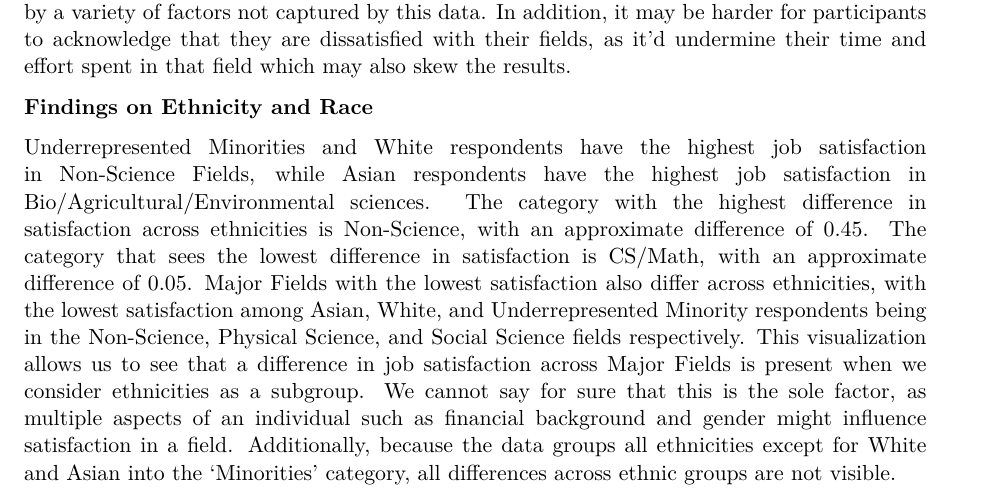
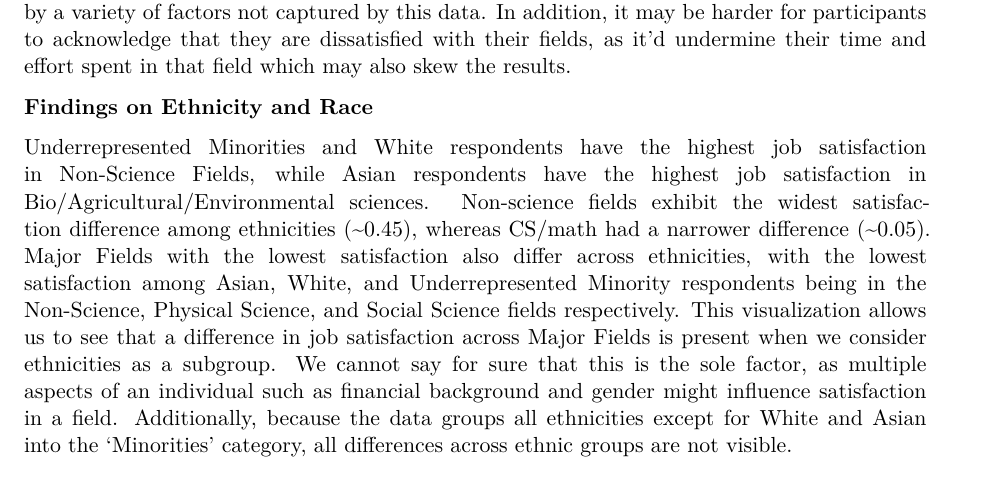
Before and after one commit to tiffany-pann/info3370-finalproject, a Quarto document (FinalProject.qmd): part of page 6 of 6, cut so that both start at the same text. Rendered offline with R 4.5, knitr and Pandoc in place of Quarto, then LaTeX, with nearby package versions; some code elsewhere in the file could not run offline.

Commit message:
Lower word count

```diff
--- a/FinalProject.qmd
+++ b/FinalProject.qmd
@@ -239,4 +239,4 @@ These majors had a majority of respondents are somewhat satisfied with their job
 
 **Findings on Ethnicity and Race**
 
-Underrepresented Minorities and White respondents have the highest job satisfaction in Non-Science Fields, while Asian respondents have the highest job satisfaction in Bio/Agricultural/Environmental sciences. The category with the highest difference in satisfaction across ethnicities is Non-Science, with an approximate difference of 0.45. The category that sees the lowest difference in satisfaction is CS/Math, with an approximate difference of 0.05. Major Fields with the lowest satisfaction also differ across ethnicities, with the lowest satisfaction among Asian, White, and Underrepresented Minority respondents being in the Non-Science, Physical Science, and Social Science fields respectively. This visualization allows us to see that a difference in job satisfaction across Major Fields is present when we consider ethnicities as a subgroup. We cannot say for sure that this is the sole factor, as multiple aspects of an individual such as financial background and gender might influence satisfaction in a field. Additionally, because the data groups all ethnicities except for White and Asian into the 'Minorities' category, all differences across ethnic groups are not visible.
+Underrepresented Minorities and White respondents have the highest job satisfaction in Non-Science Fields, while Asian respondents have the highest job satisfaction in Bio/Agricultural/Environmental sciences. Non-science fields exhibit the widest satisfaction difference among ethnicities (\~0.45), whereas CS/math had a narrower difference (\~0.05). Major Fields with the lowest satisfaction also differ across ethnicities, with the lowest satisfaction among Asian, White, and Underrepresented Minority respondents being in the Non-Science, Physical Science, and Social Science fields respectively. This visualization allows us to see that a difference in job satisfaction across Major Fields is present when we consider ethnicities as a subgroup. We cannot say for sure that this is the sole factor, as multiple aspects of an individual such as financial background and gender might influence satisfaction in a field. Additionally, because the data groups all ethnicities except for White and Asian into the 'Minorities' category, all differences across ethnic groups are not visible.
```
